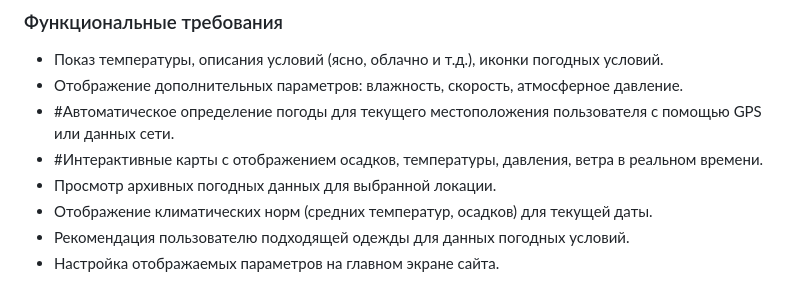
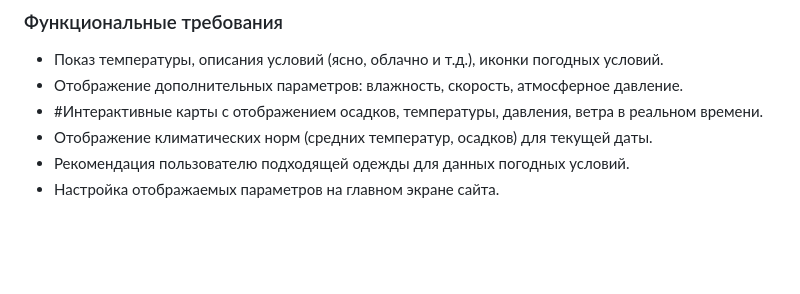
Before and after one commit to Kostyn323/Project-weather_site, a Markdown page: domain_analysis.md, the part around the change. Drawn GitHub-style; blank space fills up the shorter version.

```diff
--- a/domain_analysis.md
+++ b/domain_analysis.md
@@ -109,9 +109,7 @@
 ### Функциональные требования
 - Показ температуры, описания условий (ясно, облачно и т.д.), иконки погодных условий.
 - Отображение дополнительных параметров: влажность, скорость, атмосферное давление.
-- #Автоматическое определение погоды для текущего местоположения пользователя с помощью GPS или данных сети.
 - #Интерактивные карты с отображением осадков, температуры, давления, ветра в реальном времени.
-- Просмотр архивных погодных данных для выбранной локации.
 - Отображение климатических норм (средних температур, осадков) для текущей даты.
 - Рекомендация пользователю подходящей одежды для данных погодных условий.
 - Настройка отображаемых параметров на главном экране сайта.
```
